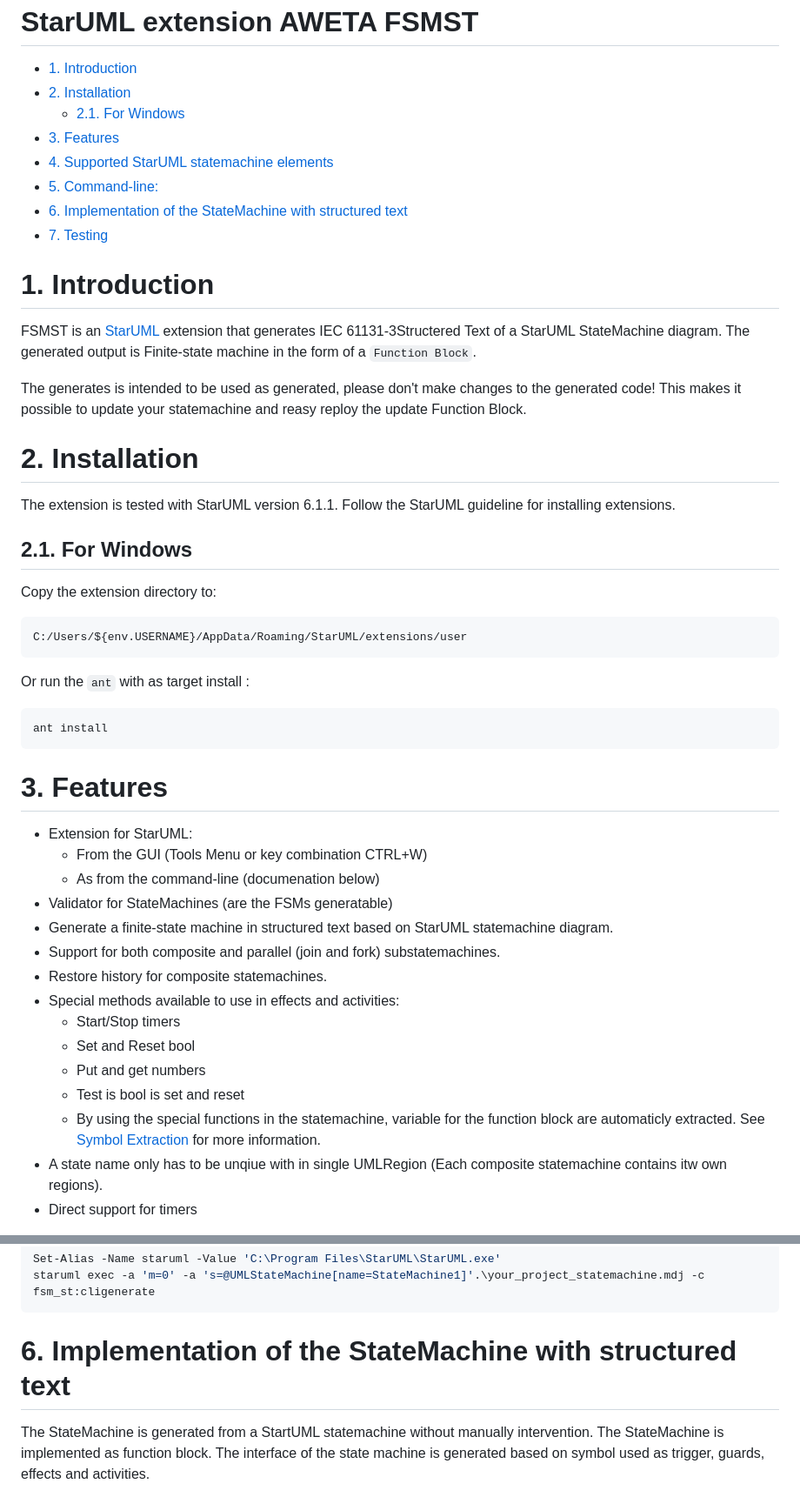
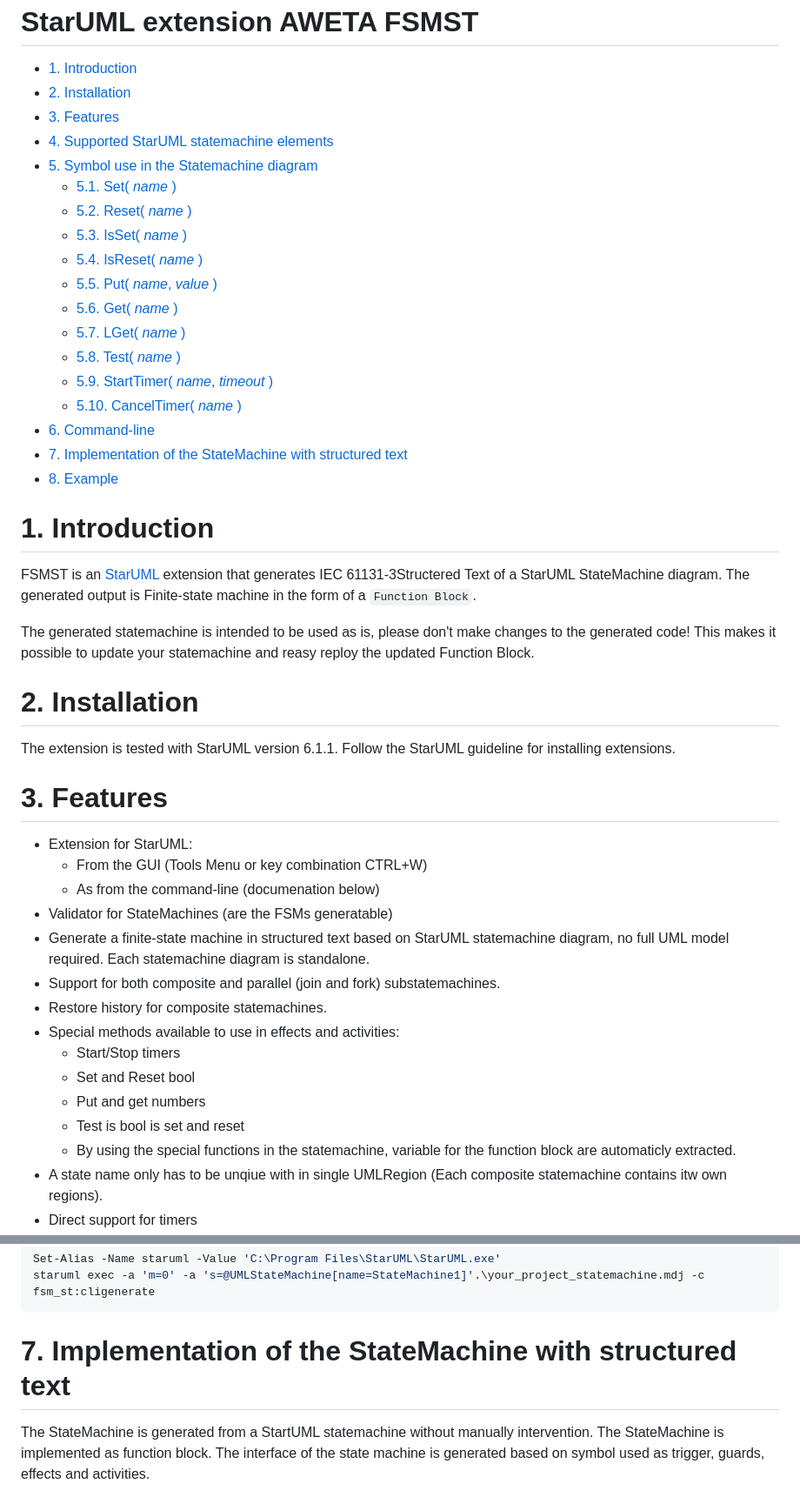
Before and after one commit to awetagp/staruml-aweta-fsmst, a Markdown page: README.md, 2 parts joined by grey strips. Shown: that part at 87% size. GitHub-like rendering.

````diff
--- a/README.md
+++ b/README.md
@@ -3,12 +3,22 @@ StarUML extension AWETA FSMST  <!-- omit in toc -->
 
 - [1. Introduction](#1-introduction)
 - [2. Installation](#2-installation)
-  - [2.1. For Windows](#21-for-windows)
 - [3. Features](#3-features)
 - [4. Supported StarUML statemachine elements](#4-supported-staruml-statemachine-elements)
-- [5. Command-line:](#5-command-line)
-- [6. Implementation of the StateMachine with structured text](#6-implementation-of-the-statemachine-with-structured-text)
-- [7. Testing](#7-testing)
+- [5. Symbol use in the Statemachine diagram](#5-symbol-use-in-the-statemachine-diagram)
+  - [5.1. Set( _name_ )](#51-set-name-)
+  - [5.2. Reset( _name_ )](#52-reset-name-)
+  - [5.3. IsSet( _name_ )](#53-isset-name-)
+  - [5.4. IsReset( _name_ )](#54-isreset-name-)
+  - [5.5. Put( _name_, _value_ )](#55-put-name-value-)
+  - [5.6. Get( _name_ )](#56-get-name-)
+  - [5.7. LGet( _name_ )](#57-lget-name-)
+  - [5.8. Test( _name_ )](#58-test-name-)
+  - [5.9. StartTimer( _name_, _timeout_ )](#59-starttimer-name-timeout-)
+  - [5.10. CancelTimer( _name_ )](#510-canceltimer-name-)
+- [6. Command-line](#6-command-line)
+- [7. Implementation of the StateMachine with structured text](#7-implementation-of-the-statemachine-with-structured-text)
+- [8. Example](#8-example)
 
 
 # 1. Introduction
@@ -16,30 +26,22 @@ StarUML extension AWETA FSMST  <!-- omit in toc -->
 FSMST is an [StarUML](https://staruml.io/) extension that generates IEC 61131-3Structered Text of a StarUML StateMachine diagram.
 The generated output is Finite-state machine in the form of a `Function Block`.
 
-The generates is intended to be used as generated, please don't make changes to the generated code! This makes it possible to update your statemachine and reasy reploy the update Function Block.
+The generated statemachine is intended to be used as is, please don't make changes to the generated code! This makes it possible to update your statemachine and reasy reploy the updated Function Block.
 
 # 2. Installation
 The extension is tested with StarUML version 6.1.1.
 Follow the StarUML guideline for installing extensions.
 
-## 2.1. For Windows
-Copy the extension directory to:
-```
-C:/Users/${env.USERNAME}/AppData/Roaming/StarUML/extensions/user
-```
 
-Or run the `ant` with as target install :
-```
-ant install
-```
 
 # 3. Features
+
 
 * Extension for StarUML:
   * From the GUI (Tools Menu or key combination CTRL+W)
   * As from the command-line (documenation below)
 * Validator for StateMachines (are the FSMs generatable)
-* Generate a finite-state machine in structured text based on StarUML statemachine diagram.
+* Generate a finite-state machine in structured text based on StarUML statemachine diagram, no full UML model required. Each statemachine diagram is standalone.
 * Support for both composite and parallel (join and fork) substatemachines.
 * Restore history for composite statemachines.
 * Special methods available to use in effects and activities:
@@ -47,7 +49,7 @@ ant install
   * Set and Reset bool
   * Put and get numbers
   * Test is bool is set and reset
-  * By using the special functions in the statemachine, variable for the function block are automaticly extracted. See [Symbol Extraction](SYMBOLEXTRACTION.MD) for more information.
+  * By using the special functions in the statemachine, variable for the function block are automaticly extracted.
 * A state name only has to be unqiue with in single UMLRegion (Each composite statemachine contains itw own regions).
 * Direct support for timers
 * For testing purpose; Input to reset entire statemachine.
@@ -108,7 +204,7 @@ Set-Alias -Name staruml -Value 'C:\Program Files\StarUML\StarUML.exe'
 staruml exec -a 'm=0' -a 's=@UMLStateMachine[name=StateMachine1]'.\your_project_statemachine.mdj -c fsm_st:cligenerate
 ```
 
-# 6. Implementation of the StateMachine with structured text
+# 7. Implementation of the StateMachine with structured text
 
 The StateMachine is generated from a StartUML statemachine without manually intervention.
 The StateMachine is implemented as function block. The interface of the state machine is generated based on symbol used as trigger, guards, effects and activities.
````
Also changed, not shown: other parts of README.md (+142 -11 lines), example/FSMValidator.png (added), example/Settings.png (added), example/StatechartTrafficLight.png (added), 4 other files.
